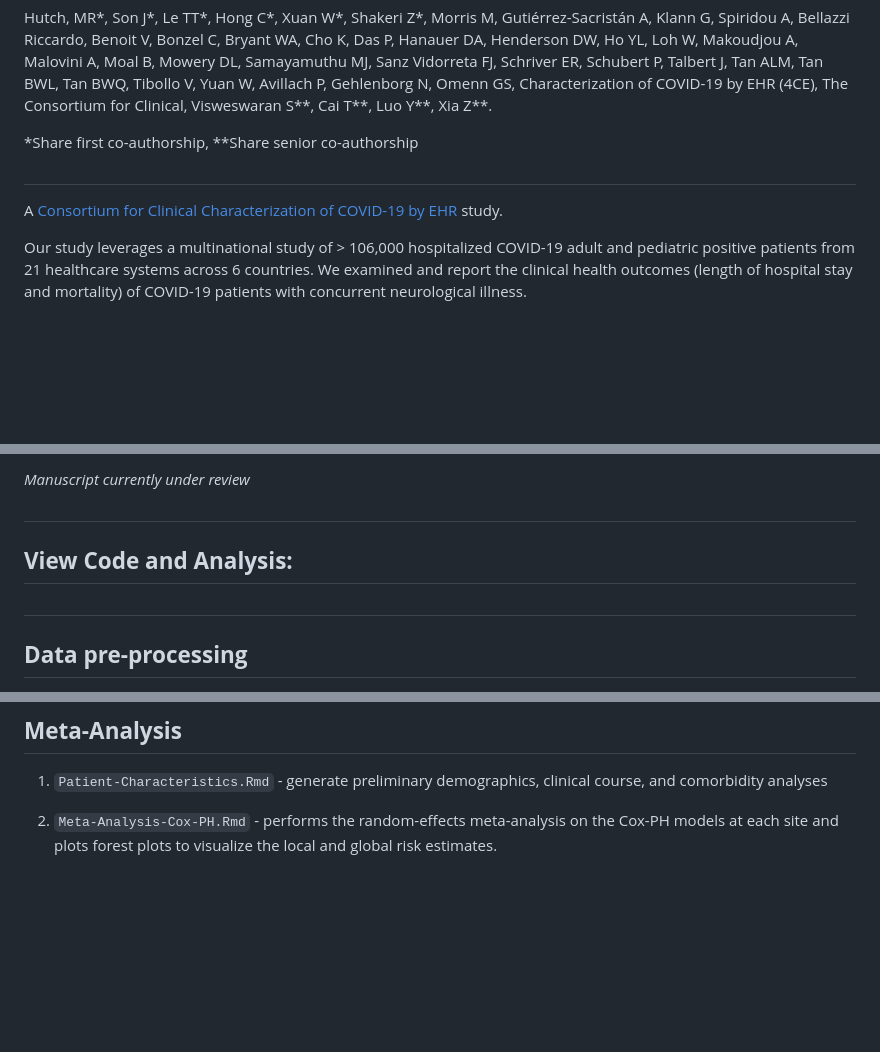
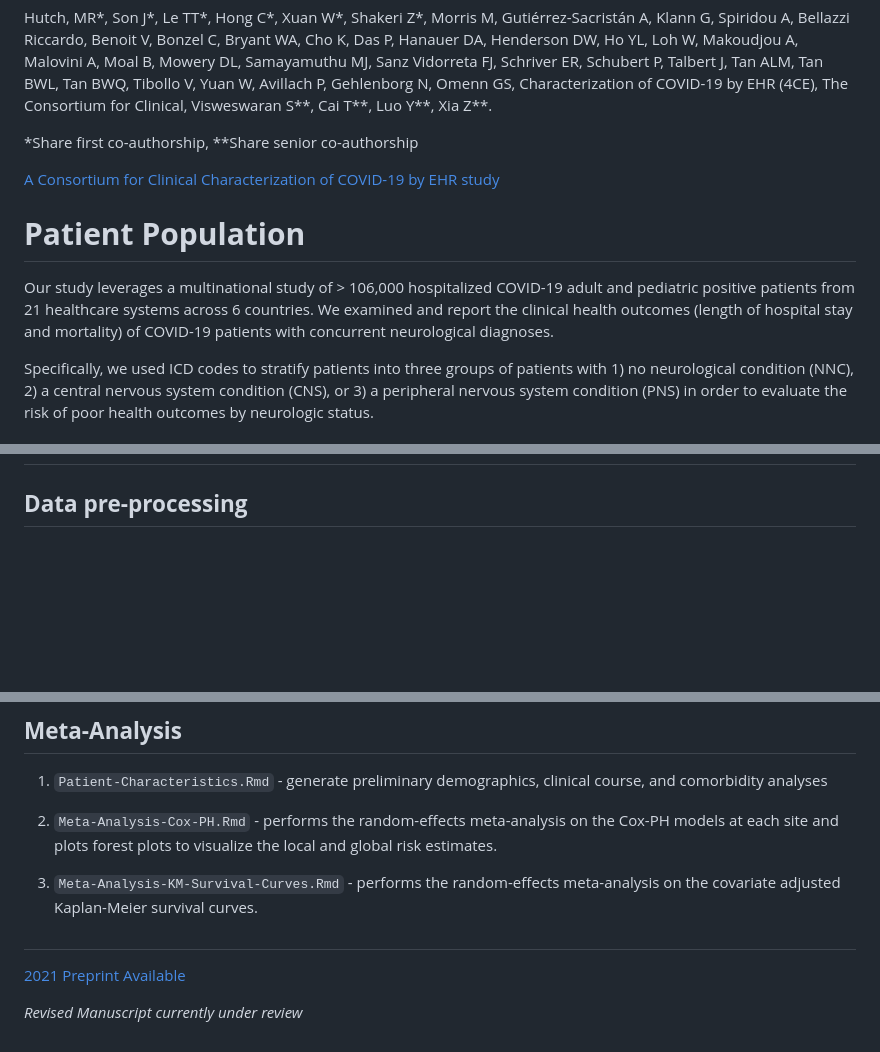
Before and after one commit to covidclinical/Phase2.1NeuroAnalysis, a Markdown page: README.md, 3 parts joined by grey strips. Rendered like a GitHub page; blank space fills up the shorter version.

```diff
--- a/README.md
+++ b/README.md
@@ -4,11 +4,11 @@ Hutch, MR*, Son J*, Le TT*, Hong C*, Xuan W*, Shakeri Z*, Morris M, Gutiérrez-S
 
 *Share first co-authorship, **Share senior co-authorship
 
-##
+[A Consortium for Clinical Characterization of COVID-19 by EHR study](https://covidclinical.net/)
 
-A [Consortium for Clinical Characterization of COVID-19 by EHR](https://covidclinical.net/) study.
+# **Patient Population**
 
-Our study leverages a multinational study of > 106,000 hospitalized COVID-19 adult and pediatric positive patients from 21 healthcare systems across 6 countries. We examined and report the clinical health outcomes (length of hospital stay and mortality) of COVID-19 patients with concurrent neurological illness.
+Our study leverages a multinational study of \> 106,000 hospitalized COVID-19 adult and pediatric positive patients from 21 healthcare systems across 6 countries. We examined and report the clinical health outcomes (length of hospital stay and mortality) of COVID-19 patients with concurrent neurological diagnoses.
 
-##
+Specifically, we used ICD codes to stratify patients into three groups of patients with 1) no neurological condition (NNC), 2) a central nervous system condition (CNS), or 3) a peripheral nervous system condition (PNS) in order to evaluate the risk of poor health outcomes by neurologic status.
 
@@ -16,11 +16,4 @@ Our study leverages a multinational study of > 106,000 hospitalized COVID-19 adu
 
-*Manuscript currently under review*
-
-##
-
-## **View Code and Analysis:**
-
-##
 
 ## **Data pre-processing**
 
@@ -45,3 +38,11 @@ Our study leverages a multinational study of > 106,000 hospitalized COVID-19 adu
 1.  `Patient-Characteristics.Rmd` - generate preliminary demographics, clinical course, and comorbidity analyses
 
 2. `Meta-Analysis-Cox-PH.Rmd` - performs the random-effects meta-analysis on the Cox-PH models at each site and plots forest plots to visualize the local and global risk estimates.
+
+3. `Meta-Analysis-KM-Survival-Curves.Rmd` - performs the random-effects meta-analysis on the covariate adjusted Kaplan-Meier survival curves.
+
+##
+
+[2021 Preprint Available](https://papers.ssrn.com/sol3/papers.cfm?abstract_id=4057133)
+
+*Revised Manuscript currently under review*
```
Also changed, not shown: other parts of README.md (+1 -1 lines).
